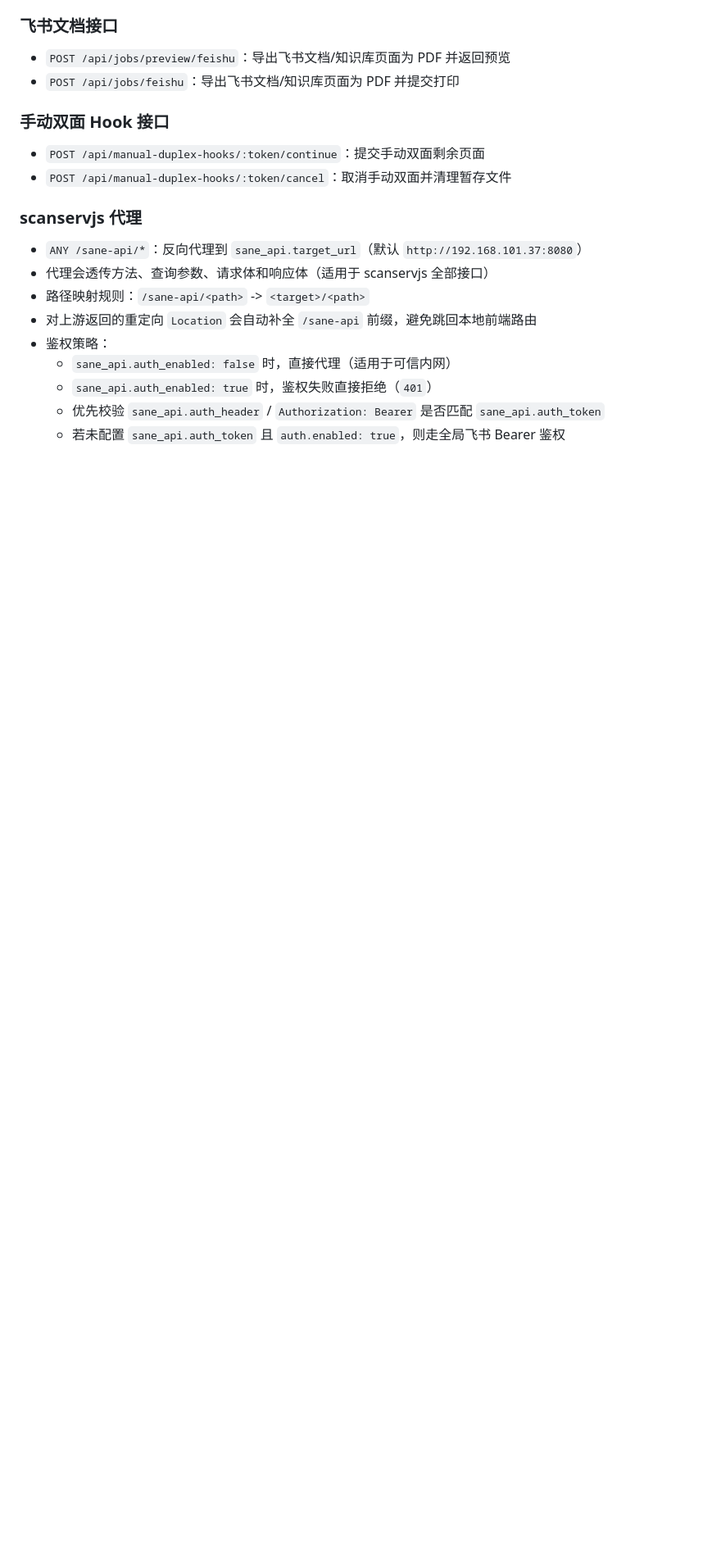
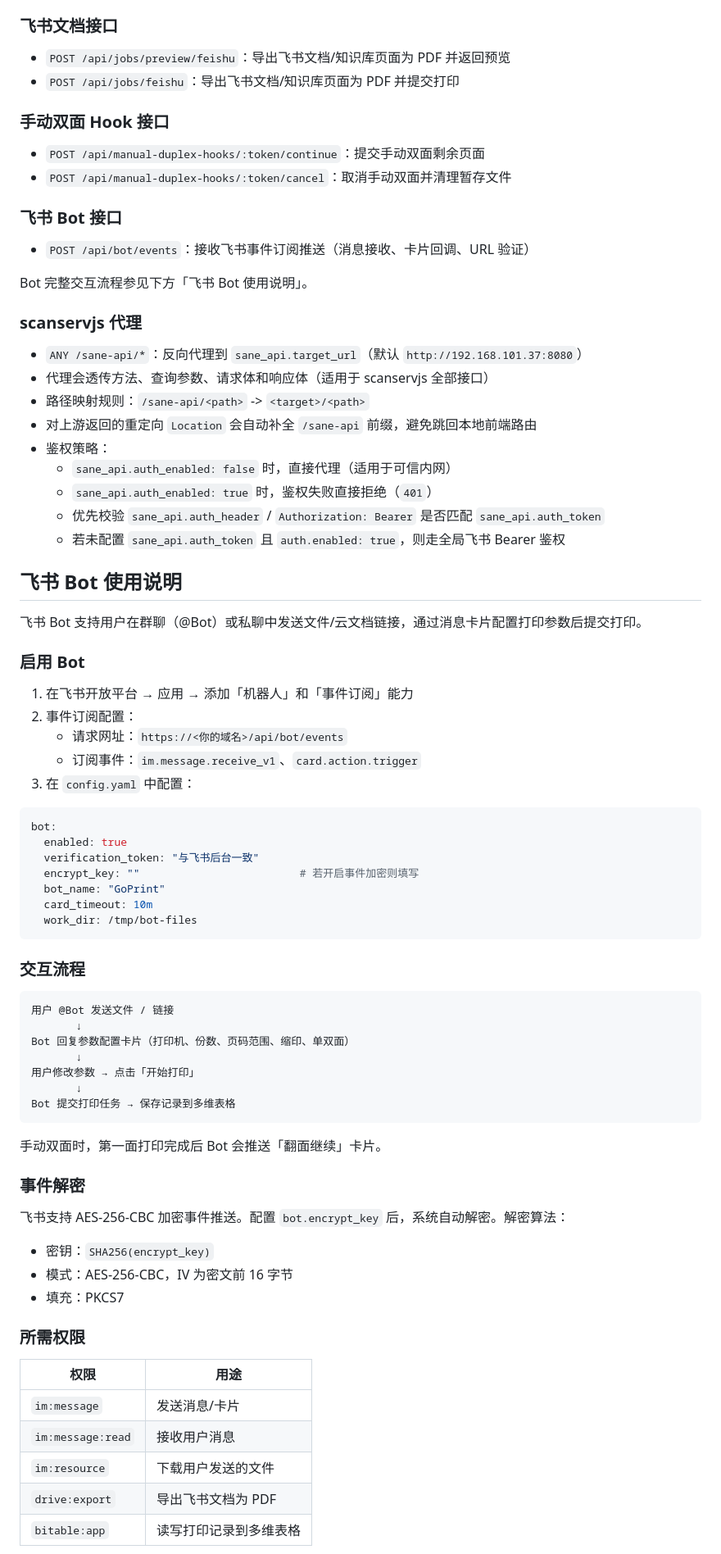
Before and after one commit to NJUPT-SAST/sast-printer, a Markdown page: README.md, the part around one of its changes. Shown at 82% size. GitHub-like rendering; blank space fills up the shorter version.

Commit message:
docs: add Feishu Bot usage, N-up, and event decryption to README
Co-Authored-By: Claude Opus 4.7 <noreply@anthropic.com>

````diff
--- a/README.md
+++ b/README.md
@@ -130,6 +133,12 @@ docker exec sast-office-converter sh -lc "fc-list | wc -l"
 - `POST /api/manual-duplex-hooks/:token/continue`：提交手动双面剩余页面
 - `POST /api/manual-duplex-hooks/:token/cancel`：取消手动双面并清理暂存文件
 
+### 飞书 Bot 接口
+
+- `POST /api/bot/events`：接收飞书事件订阅推送（消息接收、卡片回调、URL 验证）
+
+Bot 完整交互流程参见下方「飞书 Bot 使用说明」。
+
 ### scanservjs 代理
 
 - `ANY /sane-api/*`：反向代理到 `sane_api.target_url`（默认 `http://192.168.101.37:8080`）
@@ -141,3 +150,58 @@ docker exec sast-office-converter sh -lc "fc-list | wc -l"
     - `sane_api.auth_enabled: true` 时，鉴权失败直接拒绝（`401`）
     - 优先校验 `sane_api.auth_header` / `Authorization: Bearer` 是否匹配 `sane_api.auth_token`
     - 若未配置 `sane_api.auth_token` 且 `auth.enabled: true`，则走全局飞书 Bearer 鉴权
+
+## 飞书 Bot 使用说明
+
+飞书 Bot 支持用户在群聊（@Bot）或私聊中发送文件/云文档链接，通过消息卡片配置打印参数后提交打印。
+
+### 启用 Bot
+
+1. 在飞书开放平台 → 应用 → 添加「机器人」和「事件订阅」能力
+2. 事件订阅配置：
+   - 请求网址：`https://<你的域名>/api/bot/events`
+   - 订阅事件：`im.message.receive_v1`、`card.action.trigger`
+3. 在 `config.yaml` 中配置：
+
+```yaml
+bot:
+  enabled: true
+  verification_token: "与飞书后台一致"
+  encrypt_key: ""                         # 若开启事件加密则填写
+  bot_name: "GoPrint"
+  card_timeout: 10m
+  work_dir: /tmp/bot-files
+```
+
+### 交互流程
+
+```
+用户 @Bot 发送文件 / 链接
+       ↓
+Bot 回复参数配置卡片（打印机、份数、页码范围、缩印、单双面）
+       ↓
+用户修改参数 → 点击「开始打印」
+       ↓
+Bot 提交打印任务 → 保存记录到多维表格
+```
+
+手动双面时，第一面打印完成后 Bot 会推送「翻面继续」卡片。
+
+### 事件解密
+
+飞书支持 AES-256-CBC 加密事件推送。配置 `bot.encrypt_key` 后，系统自动解密。解密算法：
+
+- 密钥：`SHA256(encrypt_key)`
+- 模式：AES-256-CBC，IV 为密文前 16 字节
+- 填充：PKCS7
+
+### 所需权限
+
+| 权限 | 用途 |
+|------|------|
+| `im:message` | 发送消息/卡片 |
+| `im:message:read` | 接收用户消息 |
+| `im:resource` | 下载用户发送的文件 |
+| `drive:export` | 导出飞书文档为 PDF |
+| `bitable:app` | 读写打印记录到多维表格 |
+
````
Also changed, not shown: other parts of README.md (+23 -3 lines).
